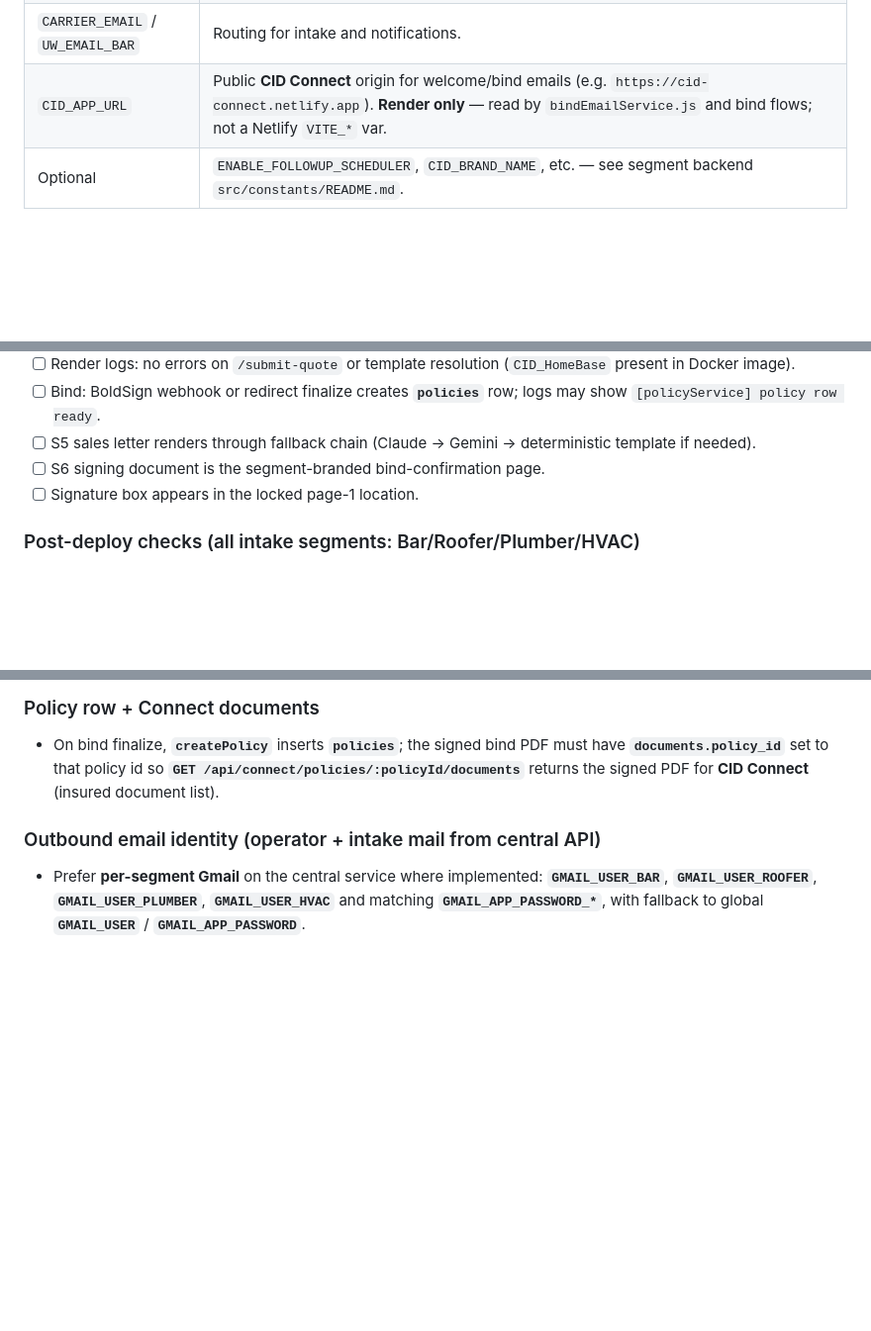
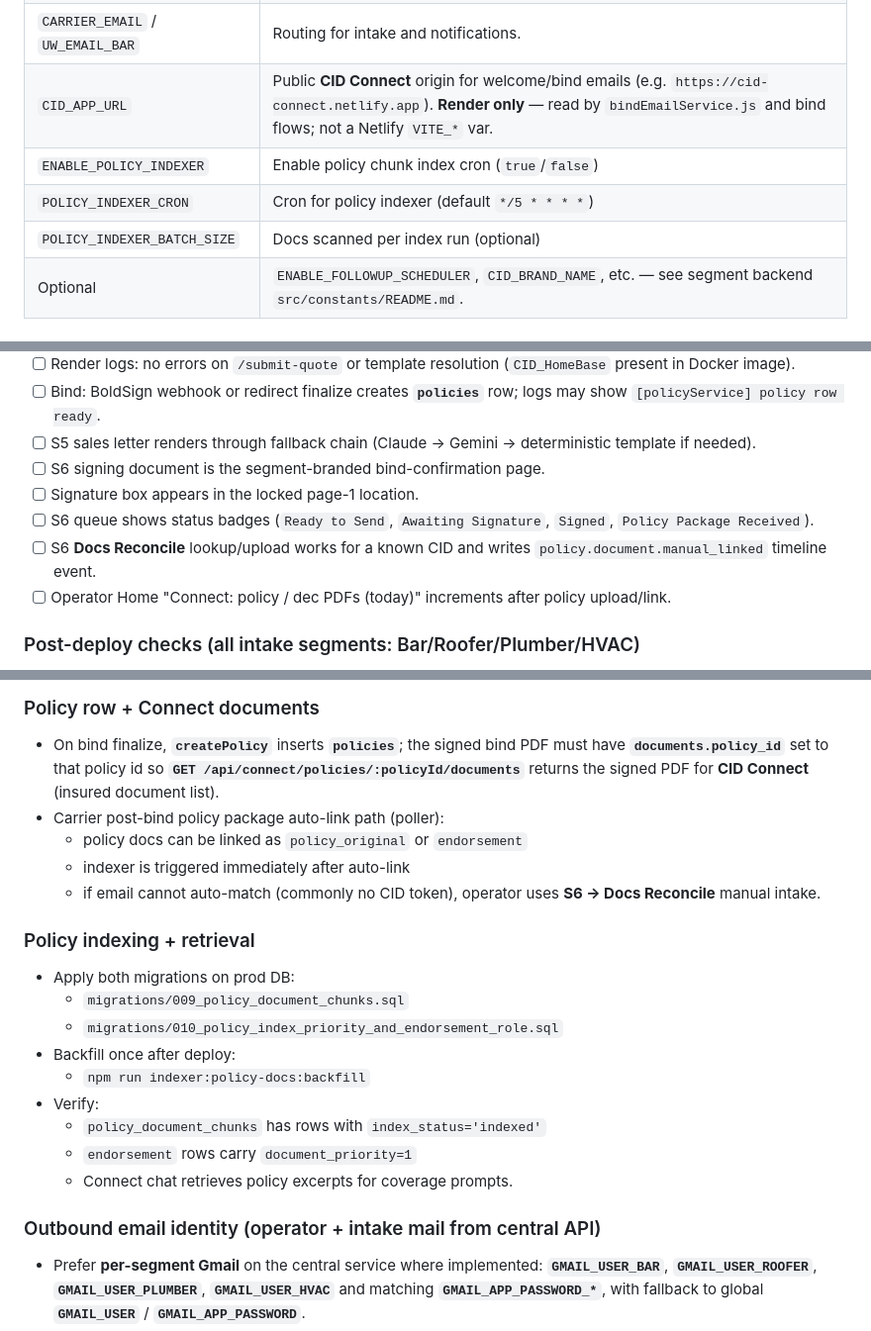
Before and after one commit to G-Love53/pdf-backend, a Markdown page: docs/Deploy_Guide.md, 3 parts joined by grey strips. Shown at 99% size. GitHub-like rendering; blank space fills up the shorter version.

```diff
--- a/docs/Deploy_Guide.md
+++ b/docs/Deploy_Guide.md
@@ -108,6 +108,9 @@ Use **Secret Files** in Render for private keys if you prefer file-based config.
 | BoldSign | `BOLD_SIGN_API_KEY` or aliases noted in `src/services/boldsignService.js`; webhook URL registered to `https://<api>/api/webhooks/boldsign`. |
 | `CARRIER_EMAIL` / `UW_EMAIL_BAR` | Routing for intake and notifications. |
 | `CID_APP_URL` | Public **CID Connect** origin for welcome/bind emails (e.g. `https://cid-connect.netlify.app`). **Render only** — read by `bindEmailService.js` and bind flows; not a Netlify `VITE_*` var. |
+| `ENABLE_POLICY_INDEXER` | Enable policy chunk index cron (`true`/`false`) |
+| `POLICY_INDEXER_CRON` | Cron for policy indexer (default `*/5 * * * *`) |
+| `POLICY_INDEXER_BATCH_SIZE` | Docs scanned per index run (optional) |
 | Optional | `ENABLE_FOLLOWUP_SCHEDULER`, `CID_BRAND_NAME`, etc. — see segment backend `src/constants/README.md`. |
 
 ### Post-deploy checks (Bar)
@@ -120,6 +123,9 @@ Use **Secret Files** in Render for private keys if you prefer file-based config.
 - [ ] S5 sales letter renders through fallback chain (Claude -> Gemini -> deterministic template if needed).
 - [ ] S6 signing document is the segment-branded bind-confirmation page.
 - [ ] Signature box appears in the locked page-1 location.
+- [ ] S6 queue shows status badges (`Ready to Send`, `Awaiting Signature`, `Signed`, `Policy Package Received`).
+- [ ] S6 **Docs Reconcile** lookup/upload works for a known CID and writes `policy.document.manual_linked` timeline event.
+- [ ] Operator Home "Connect: policy / dec PDFs (today)" increments after policy upload/link.
 
 ### Post-deploy checks (all intake segments: Bar/Roofer/Plumber/HVAC)
 
@@ -187,6 +193,22 @@ These apply to **`pdf-backend`** on Render (`cid-pdf-api`, etc.), not the segmen
 ### Policy row + Connect documents
 
 - On bind finalize, **`createPolicy`** inserts **`policies`**; the signed bind PDF must have **`documents.policy_id`** set to that policy id so **`GET /api/connect/policies/:policyId/documents`** returns the signed PDF for **CID Connect** (insured document list).
+- Carrier post-bind policy package auto-link path (poller):
+  - policy docs can be linked as `policy_original` or `endorsement`
+  - indexer is triggered immediately after auto-link
+  - if email cannot auto-match (commonly no CID token), operator uses **S6 -> Docs Reconcile** manual intake.
+
+### Policy indexing + retrieval
+
+- Apply both migrations on prod DB:
+  - `migrations/009_policy_document_chunks.sql`
+  - `migrations/010_policy_index_priority_and_endorsement_role.sql`
+- Backfill once after deploy:
+  - `npm run indexer:policy-docs:backfill`
+- Verify:
+  - `policy_document_chunks` has rows with `index_status='indexed'`
+  - `endorsement` rows carry `document_priority=1`
+  - Connect chat retrieves policy excerpts for coverage prompts.
 
 ### Outbound email identity (operator + intake mail from central API)
 
```
Also changed, not shown: other parts of docs/Deploy_Guide.md (+1 -0 lines), README.md (+17 -0 lines), docs/OPERATOR_DAILY_RUNBOOK.md (added, +89 -0 lines).
